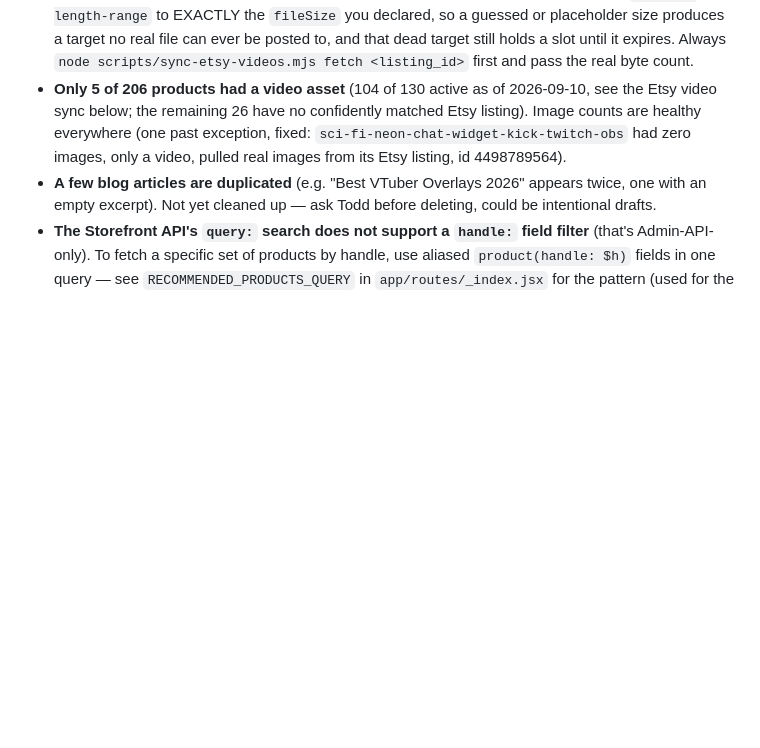
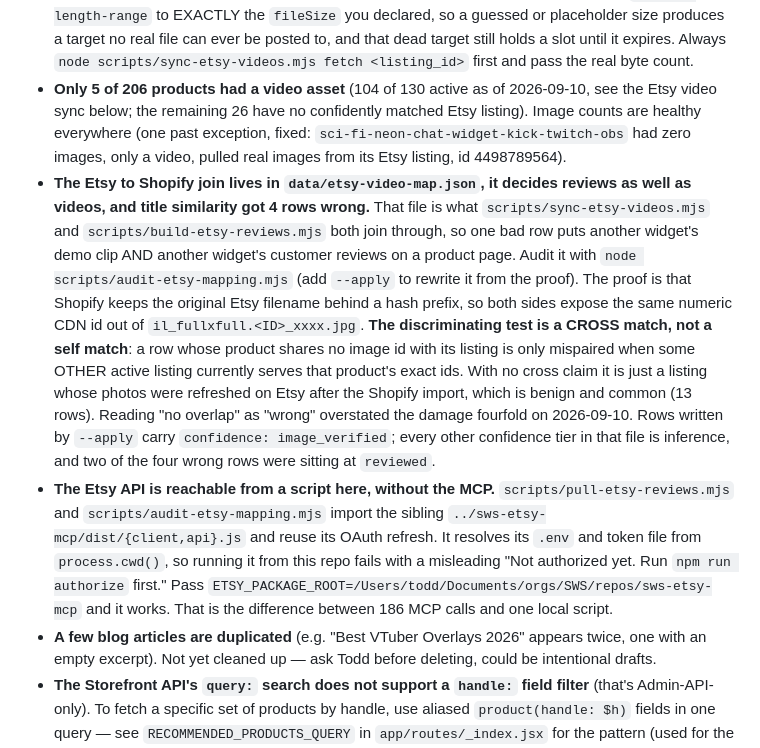
Before and after one commit to skeletonking1984/sws-storefront, a Markdown page: CLAUDE.md, the part around the change. Drawn GitHub-style; blank space fills up the shorter version.

Commit message:
CLAUDE: record the mapping cross-match rule and the local Etsy client
Co-Authored-By: Claude Fable 5.1 <noreply@anthropic.com>

```diff
--- a/CLAUDE.md
+++ b/CLAUDE.md
@@ -47,6 +47,8 @@ Two things it handles that are easy to get wrong by hand:
 - **Duplicate products exist.** Many items were re-imported/rebranded as "...: Customizable Stream Overlay (Digital Download)" duplicates of older active listings — the duplicates are usually **ARCHIVED with 0 inventory**. If a handle you expect to resolve returns `null` from the Storefront API, check `status` and `resourcePublications` in Admin before assuming it's a code bug — it's very likely an archived duplicate, and the real active original has a different handle/title.
 - **Shopify enforces a hard cap of 250 videos and 3D models per shop on this plan, and unused staged upload targets count against it.** `stagedUploadsCreate` reserves a slot the moment it returns a target, whether or not any bytes are ever posted to it, and the slot is only released when that target expires. On 2026-09-09 a bulk video import created far more staged targets than it consumed and pinned the shop at the cap: `files(query: "media_type:VIDEO")` returned 87 real videos and `media_type:MODEL_3D` returned 0, yet `stagedUploadsCreate` still failed with "Your plan does not permit more than 250 videos and 3D models". **The error reads like a plan problem and behaves like a rate limit, and it is neither.** Waiting clears it, but only after the abandoned targets expire. Create staged targets only immediately before posting their bytes, never a batch up front, and never pre-stage rows you might skip. The reservations do age out on their own: by 2026-09-10 the cap had cleared with no deletion and no plan change, and the outstanding 39 videos were attached in four batches of 10, 10, 10 and 9. Second trap learned the same day: the signed policy pins `content-length-range` to EXACTLY the `fileSize` you declared, so a guessed or placeholder size produces a target no real file can ever be posted to, and that dead target still holds a slot until it expires. Always `node scripts/sync-etsy-videos.mjs fetch <listing_id>` first and pass the real byte count.
 - **Only 5 of 206 products had a video asset** (104 of 130 active as of 2026-09-10, see the Etsy video sync below; the remaining 26 have no confidently matched Etsy listing). Image counts are healthy everywhere (one past exception, fixed: `sci-fi-neon-chat-widget-kick-twitch-obs` had zero images, only a video, pulled real images from its Etsy listing, id 4498789564).
+- **The Etsy to Shopify join lives in `data/etsy-video-map.json`, it decides reviews as well as videos, and title similarity got 4 rows wrong.** That file is what `scripts/sync-etsy-videos.mjs` and `scripts/build-etsy-reviews.mjs` both join through, so one bad row puts another widget's demo clip AND another widget's customer reviews on a product page. Audit it with `node scripts/audit-etsy-mapping.mjs` (add `--apply` to rewrite it from the proof). The proof is that Shopify keeps the original Etsy filename behind a hash prefix, so both sides expose the same numeric CDN id out of `il_fullxfull.<ID>_xxxx.jpg`. **The discriminating test is a CROSS match, not a self match**: a row whose product shares no image id with its listing is only mispaired when some OTHER active listing currently serves that product's exact ids. With no cross claim it is just a listing whose photos were refreshed on Etsy after the Shopify import, which is benign and common (13 rows). Reading "no overlap" as "wrong" overstated the damage fourfold on 2026-09-10. Rows written by `--apply` carry `confidence: image_verified`; every other confidence tier in that file is inference, and two of the four wrong rows were sitting at `reviewed`.
+- **The Etsy API is reachable from a script here, without the MCP.** `scripts/pull-etsy-reviews.mjs` and `scripts/audit-etsy-mapping.mjs` import the sibling `../sws-etsy-mcp/dist/{client,api}.js` and reuse its OAuth refresh. It resolves its `.env` and token file from `process.cwd()`, so running it from this repo fails with a misleading "Not authorized yet. Run `npm run authorize` first." Pass `ETSY_PACKAGE_ROOT=/Users/todd/Documents/orgs/SWS/repos/sws-etsy-mcp` and it works. That is the difference between 186 MCP calls and one local script.
 - **A few blog articles are duplicated** (e.g. "Best VTuber Overlays 2026" appears twice, one with an empty excerpt). Not yet cleaned up — ask Todd before deleting, could be intentional drafts.
 - **The Storefront API's `query:` search does not support a `handle:` field filter** (that's Admin-API-only). To fetch a specific set of products by handle, use aliased `product(handle: $h)` fields in one query — see `RECOMMENDED_PRODUCTS_QUERY` in `app/routes/_index.jsx` for the pattern (used for the real Etsy-favorites-ranked homepage list).
 - **Contact/How It Works/FAQ pages are Shopify Pages**, but `contact`'s body is empty in Shopify Admin — `pages.$handle.jsx` special-cases these three handles to render custom components (`ContactPage`, `HowItWorksSteps`, `FaqAccordion`) instead of the raw HTML. If Todd fills in the Contact page body in Admin, that override becomes redundant — check before assuming it's still needed.
```
